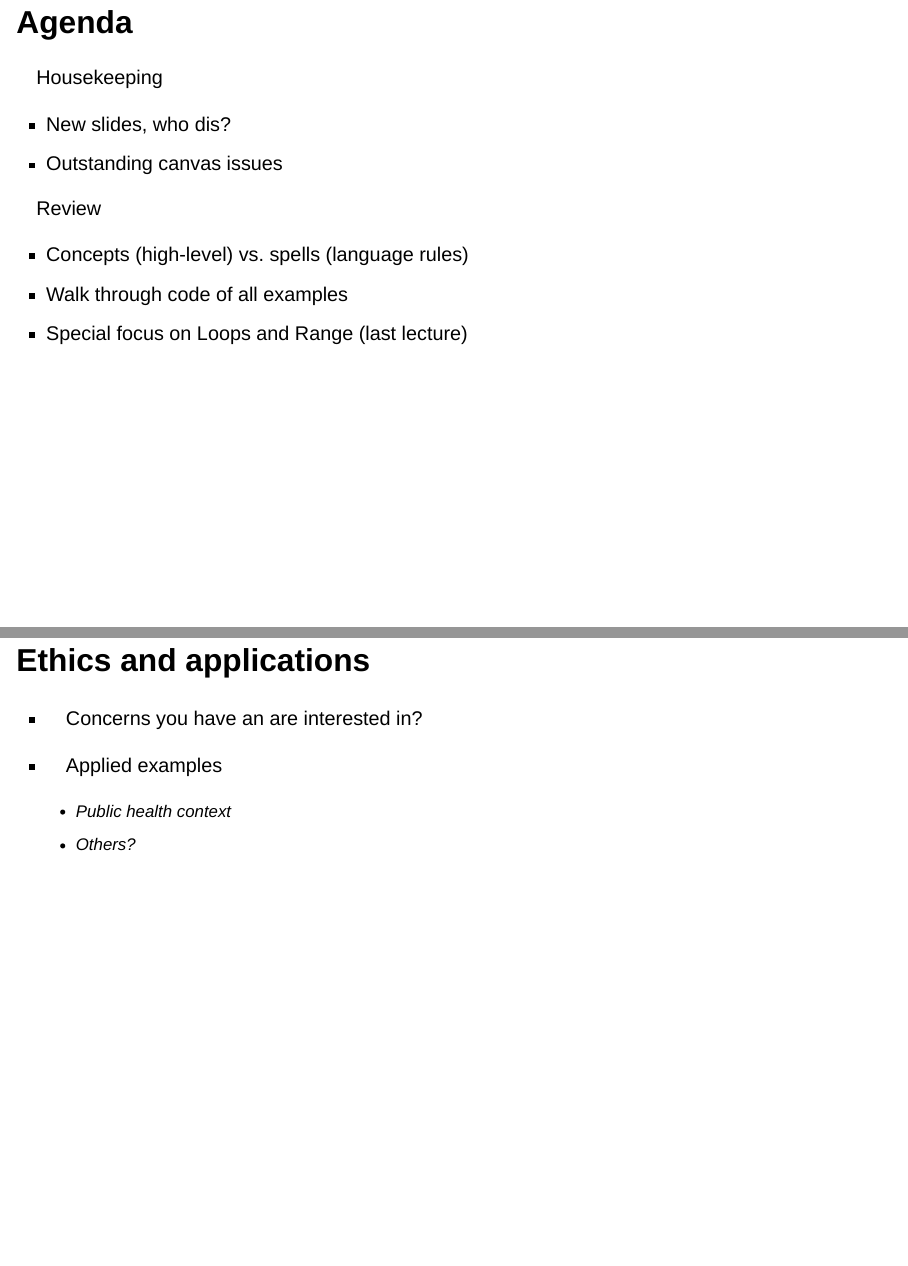
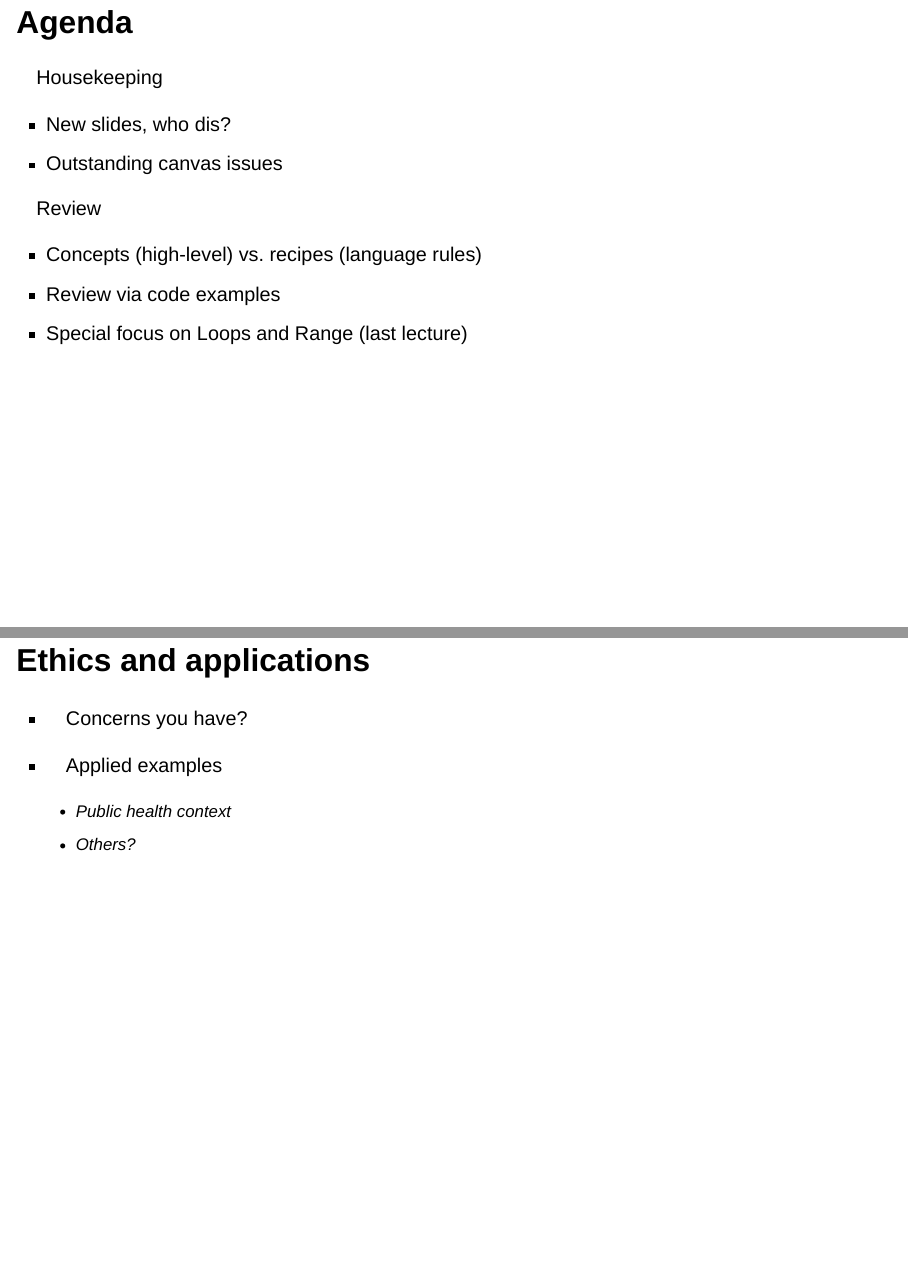
Before and after one commit to nickmvincent/cmpt120_fall2023, a Quarto document (quarto_content/week3/week3-3.qmd): pages 2 and 42 of 42, joined at a grey line. Rendered offline with R 4.5, knitr and Pandoc in place of Quarto, with nearby package versions; drawn as Slidy slides in place of the format the file asks for.

Commit message:
Update week3-3

```diff
--- a/quarto_content/week3/week3-3.qmd
+++ b/quarto_content/week3/week3-3.qmd
@@ -20,8 +20,8 @@ Housekeeping
 
 Review
 
-- Concepts (high-level) vs. spells (language rules)
-- Walk through code of all examples
+- Concepts (high-level) vs. recipes (language rules)
+- Review via code examples
 - Special focus on Loops and Range (last lecture)
 
 ## If time
@@ -488,7 +488,7 @@ Let's take a minute -- in your favorite REPL, try out as many combinations of co
 
 ## Ethics and applications
 
-- Concerns you have an are interested in?
+- Concerns you have?
 
 - Applied examples
   - Public health context
```
Also changed, not shown: quarto_content/week3/week3-3.py (+2 -2 lines), quarto_content/week3/week3-3-NOTESFORMAT.pdf (added), quarto_content/week3/week3-3-SLIDESFORMAT.pdf (added), quarto_content/week3/week3-3.html, quarto_content/week3/week3-3.pdf (deleted), quarto_content/week3/week3-3.qmd (4 more changed lines).
